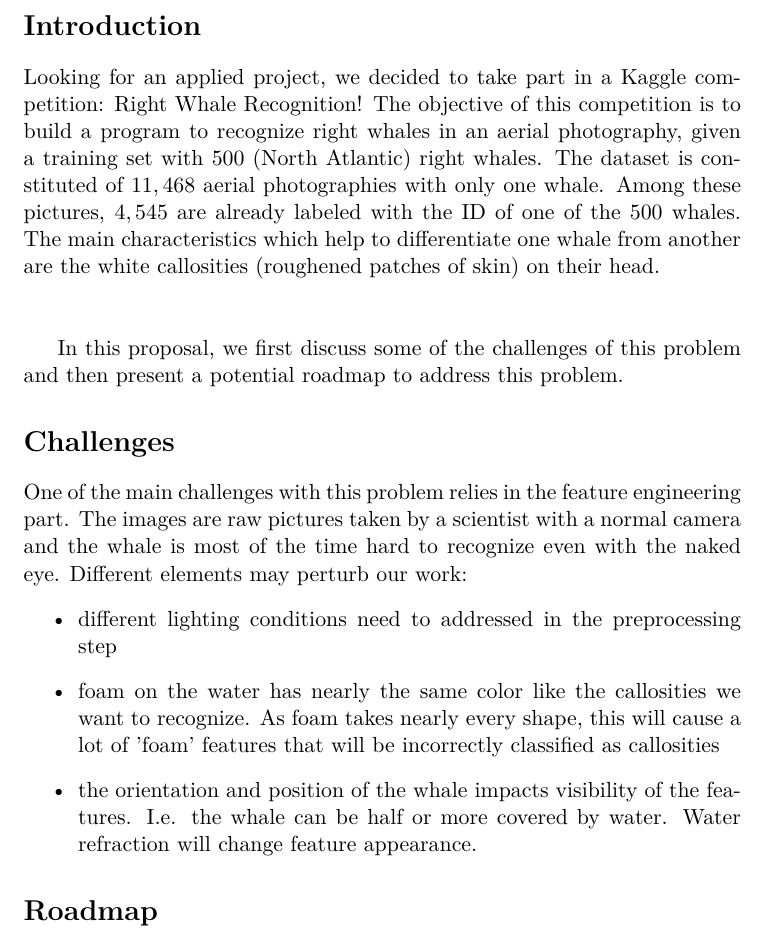
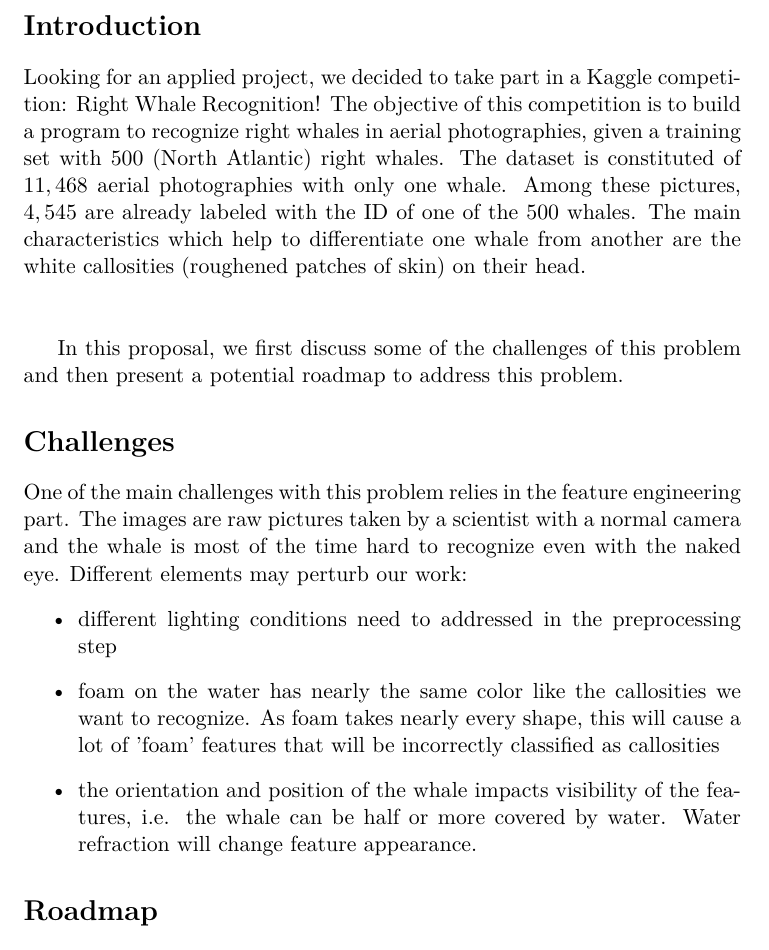
Before and after one commit to nicodri/Project_cs283, a LaTeX document (proposal/proposal.tex): part of page 2 of 7, cut so that both start at the same text. Compiled offline with pdfLaTeX.

Commit message:
minor fixes

```diff
--- a/proposal/proposal.tex
+++ b/proposal/proposal.tex
@@ -29,7 +29,7 @@ Leonhard Spiegelberg}
 
 \section*{Introduction}
 
-Looking for an applied project, we decided to take part in a Kaggle competition: Right Whale Recognition! The objective of this competition is to build a program to recognize right whales in an aerial photography, given a training set with $500$ (North Atlantic) right whales. The dataset is constituted of $11,468$ aerial photographies with only one whale. Among these pictures, $4,545$ are already labeled with the ID of one of the 500 whales. The main characteristics which help to differentiate one whale from another are the white callosities (roughened patches of skin) on their head.\\
+Looking for an applied project, we decided to take part in a Kaggle competition: Right Whale Recognition! The objective of this competition is to build a program to recognize right whales in aerial photographies, given a training set with $500$ (North Atlantic) right whales. The dataset is constituted of $11,468$ aerial photographies with only one whale. Among these pictures, $4,545$ are already labeled with the ID of one of the 500 whales. The main characteristics which help to differentiate one whale from another are the white callosities (roughened patches of skin) on their head.\\
 \\
 
 In this proposal, we first discuss some of the challenges of this problem and then present a potential roadmap to address this problem.
@@ -41,7 +41,7 @@ One of the main challenges with this problem relies in the feature engineering p
 \begin{itemize}
 	\item different lighting conditions need to addressed in the preprocessing step
 	\item foam on the water has nearly the same color like the callosities we want to recognize. As foam takes nearly every shape, this will cause a lot of 'foam' features that will be incorrectly classified as callosities
-	\item the orientation and position of the whale impacts visibility of the features. I.e. the whale can be half or more covered by water. Water refraction will change feature appearance.
+	\item the orientation and position of the whale impacts visibility of the features, i.e. the whale can be half or more covered by water. Water refraction will change feature appearance.
 \end{itemize}
 
 
```
Also changed, not shown: proposal/proposal.pdf.
